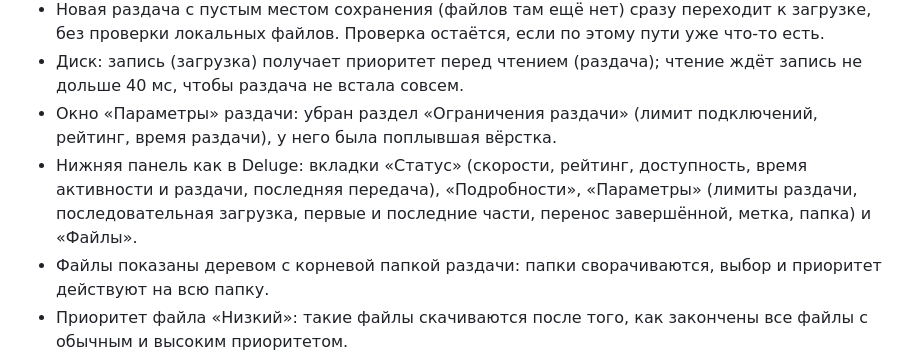
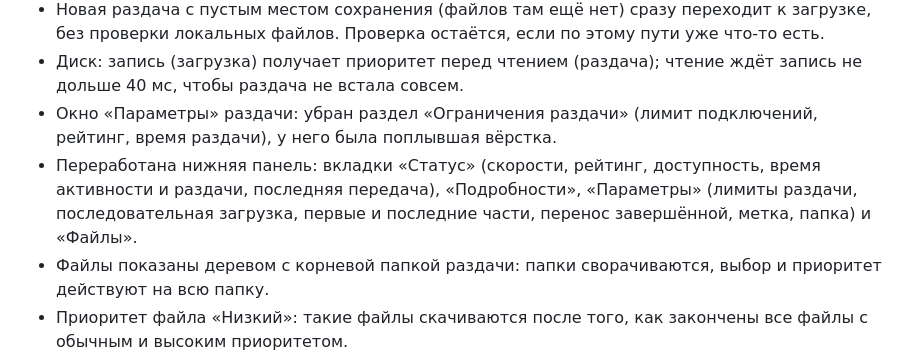
Before and after one commit to Ozzvin/Equinox, a Markdown page: CHANGELOG.md, the part around the change. Rendered like a GitHub page.

```diff
--- a/CHANGELOG.md
+++ b/CHANGELOG.md
@@ -9,7 +9,7 @@
 - Новая раздача с пустым местом сохранения (файлов там ещё нет) сразу переходит к загрузке, без проверки локальных файлов. Проверка остаётся, если по этому пути уже что-то есть.
 - Диск: запись (загрузка) получает приоритет перед чтением (раздача); чтение ждёт запись не дольше 40 мс, чтобы раздача не встала совсем.
 - Окно «Параметры» раздачи: убран раздел «Ограничения раздачи» (лимит подключений, рейтинг, время раздачи), у него была поплывшая вёрстка.
-- Нижняя панель как в Deluge: вкладки «Статус» (скорости, рейтинг, доступность, время активности и раздачи, последняя передача), «Подробности», «Параметры» (лимиты раздачи, последовательная загрузка, первые и последние части, перенос завершённой, метка, папка) и «Файлы».
+- Переработана нижняя панель: вкладки «Статус» (скорости, рейтинг, доступность, время активности и раздачи, последняя передача), «Подробности», «Параметры» (лимиты раздачи, последовательная загрузка, первые и последние части, перенос завершённой, метка, папка) и «Файлы».
 - Файлы показаны деревом с корневой папкой раздачи: папки сворачиваются, выбор и приоритет действуют на всю папку.
 - Приоритет файла «Низкий»: такие файлы скачиваются после того, как закончены все файлы с обычным и высоким приоритетом.
 - Настройка «Сохранять положение и размер окна» (по умолчанию выключена): окно открывается там и такого размера, как вы его оставили, отдельно для каждого режима плотности. Размеры по умолчанию: увеличенный 1280 × 800, стандартный 1000 × 640, компактный 640 × 400. В меню плотности есть «Сбросить размер окна».
```
Also changed, not shown: docs/details.md (+1 -1 lines).
